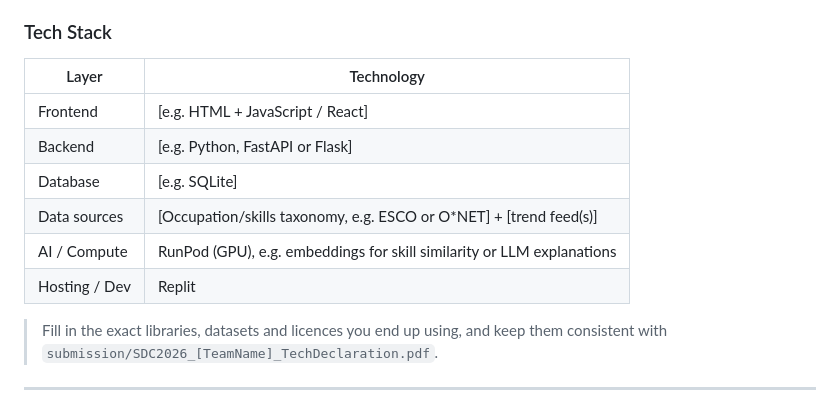
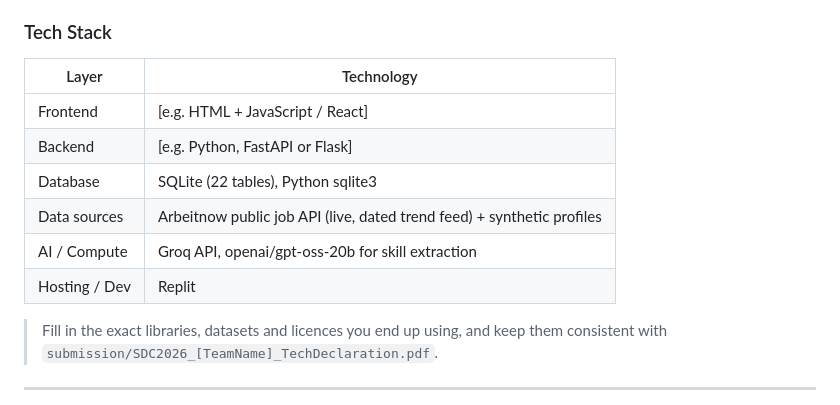
Before and after one commit to NicingMan-zzz/SkillCast, a Markdown page: README.md, the part around the change. GitHub-like rendering.

```diff
--- a/README.md
+++ b/README.md
@@ -70,14 +70,14 @@ These map to the six must-have features in the Domain 1 brief.
 - **Human-centred:** recommendations are suggestions. The user makes the final decision.
 ### Tech Stack
 
-| Layer         | Technology                                                           |
-| ------------- | -------------------------------------------------------------------- |
-| Frontend      | [e.g. HTML + JavaScript / React]                                     |
-| Backend       | [e.g. Python, FastAPI or Flask]                                      |
-| Database      | [e.g. SQLite]                                                        |
-| Data sources  | [Occupation/skills taxonomy, e.g. ESCO or O*NET] + [trend feed(s)]   |
-| AI / Compute  | RunPod (GPU), e.g. embeddings for skill similarity or LLM explanations |
-| Hosting / Dev | Replit                                                               |
+| Layer         | Technology                                                              |
+| ------------- | ----------------------------------------------------------------------- |
+| Frontend      | [e.g. HTML + JavaScript / React]                                        |
+| Backend       | [e.g. Python, FastAPI or Flask]                                         |
+| Database      | SQLite (22 tables), Python sqlite3                                      |
+| Data sources  | Arbeitnow public job API (live, dated trend feed) + synthetic profiles  |
+| AI / Compute  | Groq API, openai/gpt-oss-20b for skill extraction                       |
+| Hosting / Dev | Replit                                                                  |
 
 > Fill in the exact libraries, datasets and licences you end up using, and keep them consistent with `submission/SDC2026_[TeamName]_TechDeclaration.pdf`.
 
```
